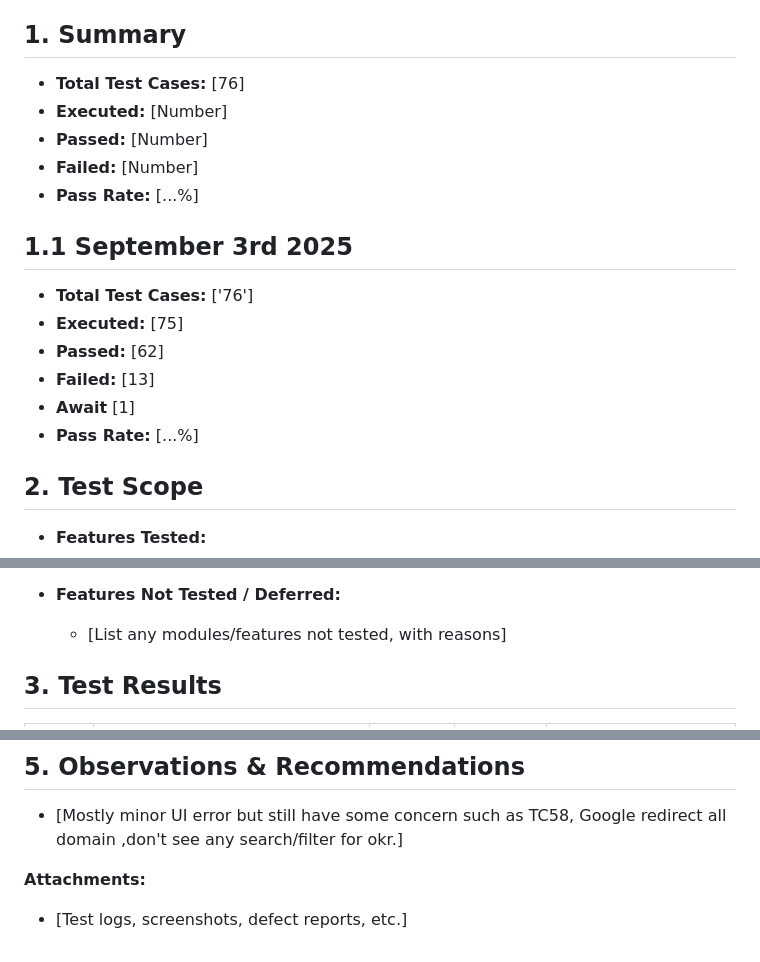
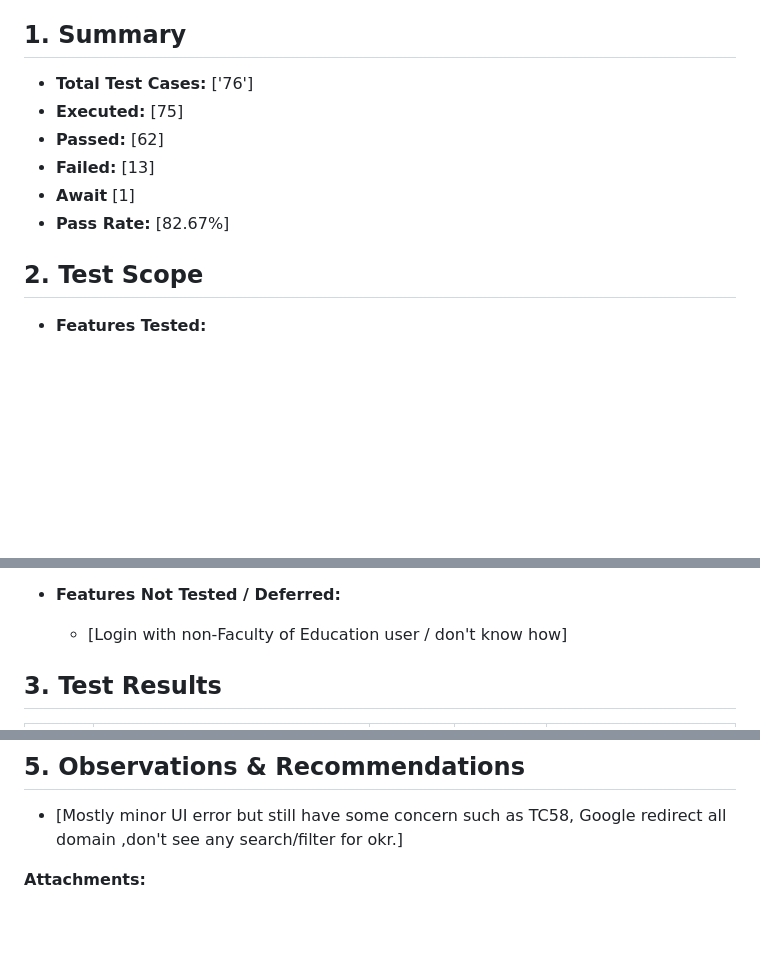
Before and after one commit to raidiizx/JS-6, a Markdown page: README.md, 3 parts joined by grey strips. Drawn GitHub-style; blank space fills up the shorter version.

Commit message:
Update Test.md

```diff
--- a/README.md
+++ b/README.md
@@ -8,20 +8,12 @@
 
 ## 1. Summary
 
-- **Total Test Cases:** [76]
-- **Executed:** [Number]
-- **Passed:** [Number]
-- **Failed:** [Number]
-- **Pass Rate:** [...%]
-
-## 1.1 September 3rd 2025
-
 - **Total Test Cases:** ['76']
 - **Executed:** [75]
 - **Passed:** [62]
 - **Failed:** [13]
 - **Await** [1]
-- **Pass Rate:** [...%]
+- **Pass Rate:** [82.67%]
 
 ## 2. Test Scope
 
@@ -41,7 +33,7 @@
   - [UI Requirements]
 
 - **Features Not Tested / Deferred:**
-  - [List any modules/features not tested, with reasons]
+  - [Login with non-Faculty of Education user / don't know how]
 
 ## 3. Test Results
 
@@ -148,5 +140,3 @@
 - [Mostly minor UI error but still have some concern such as TC58, Google redirect all domain ,don't see any search/filter for okr.]
 
 **Attachments:**
-
-- [Test logs, screenshots, defect reports, etc.]
```
